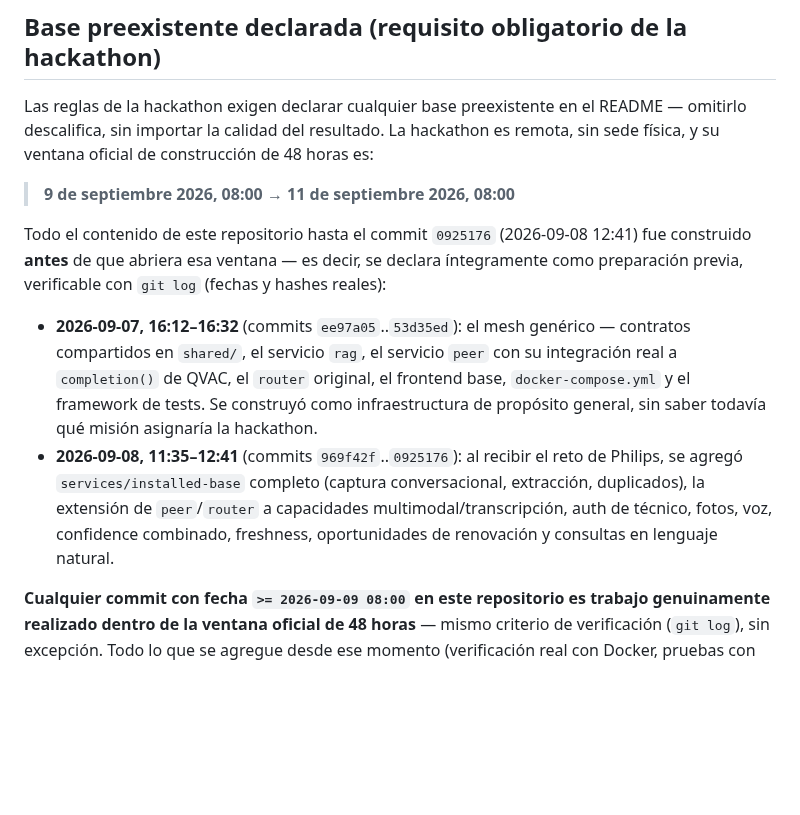
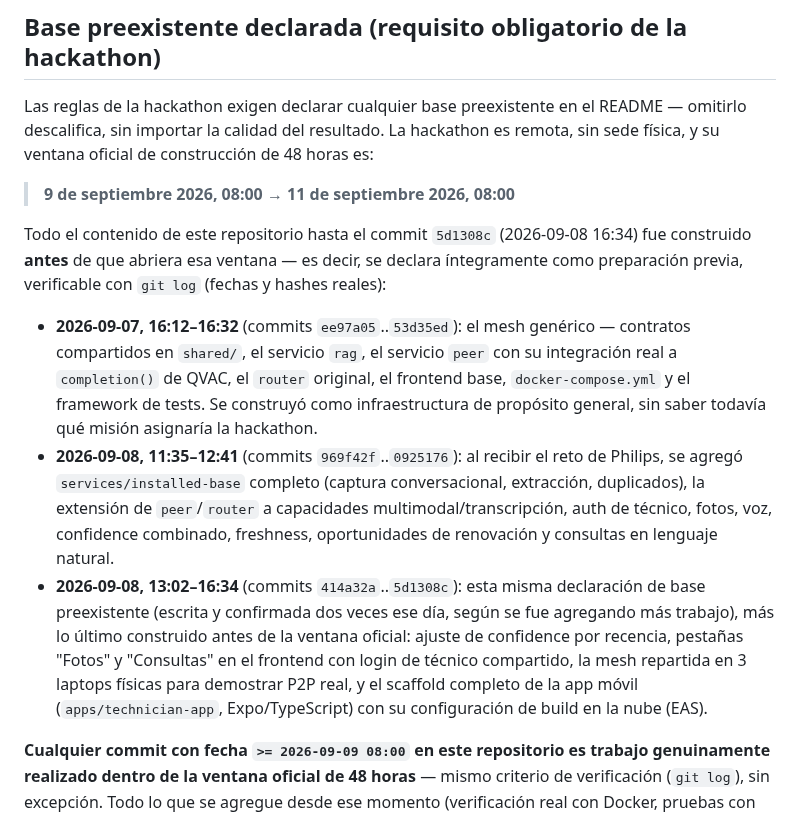
Before and after one commit to codeSlayer-sla/Hackathon, a Markdown page: README.md, the part around the change. GitHub-like rendering; blank space fills up the shorter version.

Commit message:
docs(readme): correct pre-hackathon boundary commit to the actual last one
The declaration (414a32a, then reconfirmed in 1c417b2) named 0925176 as
the cutoff, but real prep work continued for several more hours that
same day (technician-app scaffold, EAS Build setup, the 3-laptop P2P
split, frontend Photos/Query tabs, a confidence fix) -- all still before
the 2026-09-09 08:00 window, just after the declaration was last
written. Updates the cited commit to 5d1308c (2026-09-08 16:34), the
true last pre-hackathon commit per `git log`.

Co-Authored-By: Claude Sonnet 5 <noreply@anthropic.com>

```diff
--- a/README.md
+++ b/README.md
@@ -16,8 +16,8 @@ construcción de 48 horas es:
 
 > **9 de septiembre 2026, 08:00 → 11 de septiembre 2026, 08:00**
 
-Todo el contenido de este repositorio hasta el commit `0925176`
-(2026-09-08 12:41) fue construido **antes** de que abriera esa ventana —
+Todo el contenido de este repositorio hasta el commit `5d1308c`
+(2026-09-08 16:34) fue construido **antes** de que abriera esa ventana —
 es decir, se declara íntegramente como preparación previa, verificable con
 `git log` (fechas y hashes reales):
 
@@ -33,6 +33,14 @@ es decir, se declara íntegramente como preparación previa, verificable con
   `peer`/`router` a capacidades multimodal/transcripción, auth de
   técnico, fotos, voz, confidence combinado, freshness, oportunidades de
   renovación y consultas en lenguaje natural.
+- **2026-09-08, 13:02–16:34** (commits `414a32a`..`5d1308c`): esta misma
+  declaración de base preexistente (escrita y confirmada dos veces ese
+  día, según se fue agregando más trabajo), más lo último construido
+  antes de la ventana oficial: ajuste de confidence por recencia,
+  pestañas "Fotos" y "Consultas" en el frontend con login de técnico
+  compartido, la mesh repartida en 3 laptops físicas para demostrar P2P
+  real, y el scaffold completo de la app móvil (`apps/technician-app`,
+  Expo/TypeScript) con su configuración de build en la nube (EAS).
 
 **Cualquier commit con fecha `>= 2026-09-09 08:00` en este repositorio es
 trabajo genuinamente realizado dentro de la ventana oficial de 48 horas**
```
